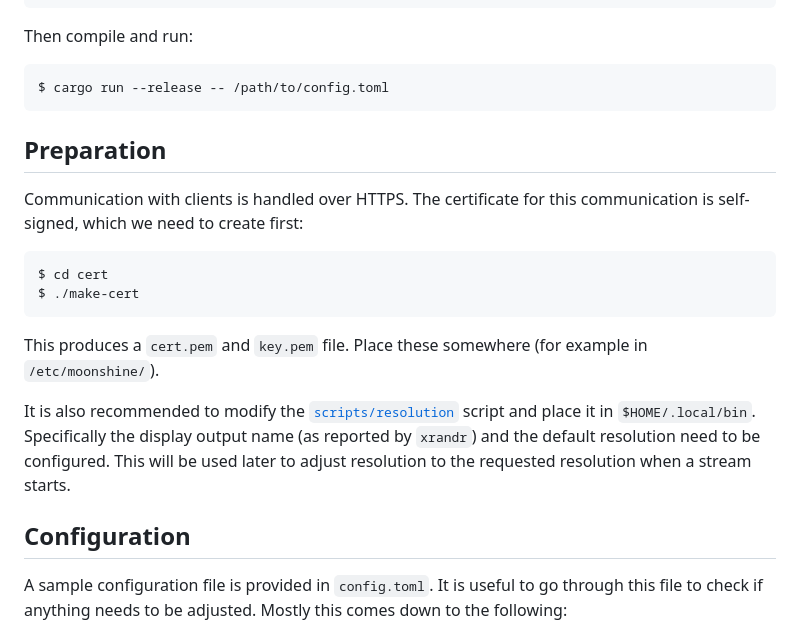
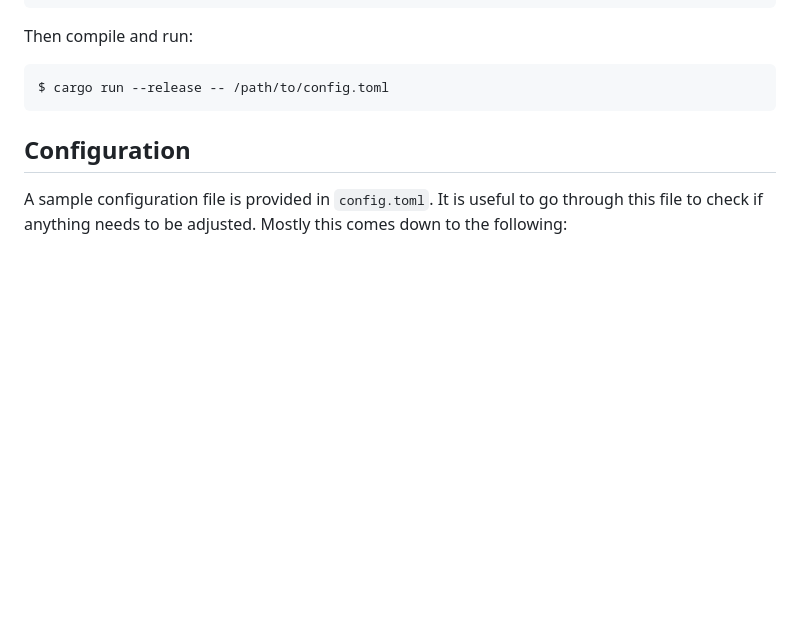
Before and after one commit to hgaiser/moonshine, a Markdown page: README.md, the part around the change. Drawn GitHub-style; blank space fills up the shorter version.

Commit message:
Remove make-cert part in README.md.

````diff
--- a/README.md
+++ b/README.md
@@ -65,23 +65,6 @@ Then compile and run:
 ```sh
 $ cargo run --release -- /path/to/config.toml
 ```
-
-## Preparation
-
-Communication with clients is handled over HTTPS.
-The certificate for this communication is self-signed, which we need to create first:
-
-```sh
-$ cd cert
-$ ./make-cert
-```
-
-This produces a `cert.pem` and `key.pem` file.
-Place these somewhere (for example in `/etc/moonshine/`).
-
-It is also recommended to modify the [`scripts/resolution`](./scripts/resolution) script and place it in `$HOME/.local/bin`.
-Specifically the display output name (as reported by `xrandr`) and the default resolution need to be configured.
-This will be used later to adjust resolution to the requested resolution when a stream starts.
 
 ## Configuration
 
````
